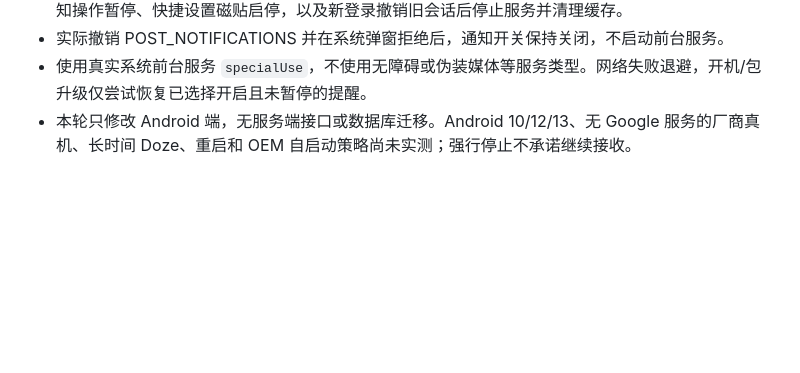
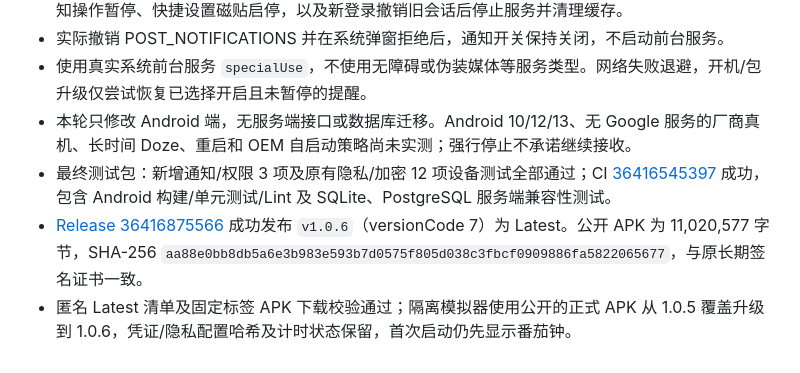
Before and after one commit to arcxya09/touch, a Markdown page: docs/verification.md, the part around the change. Drawn GitHub-style; blank space fills up the shorter version.

Commit message:
docs: record v1.0.6 notification and release verification

```diff
--- a/docs/verification.md
+++ b/docs/verification.md
@@ -102,3 +102,6 @@
 - 实际撤销 POST_NOTIFICATIONS 并在系统弹窗拒绝后，通知开关保持关闭，不启动前台服务。
 - 使用真实系统前台服务 `specialUse`，不使用无障碍或伪装媒体等服务类型。网络失败退避，开机/包升级仅尝试恢复已选择开启且未暂停的提醒。
 - 本轮只修改 Android 端，无服务端接口或数据库迁移。Android 10/12/13、无 Google 服务的厂商真机、长时间 Doze、重启和 OEM 自启动策略尚未实测；强行停止不承诺继续接收。
+- 最终测试包：新增通知/权限 3 项及原有隐私/加密 12 项设备测试全部通过；CI [36416545397](https://github.com/arcxya09/touch/actions/runs/36416545397) 成功，包含 Android 构建/单元测试/Lint 及 SQLite、PostgreSQL 服务端兼容性测试。
+- [Release 36416875566](https://github.com/arcxya09/touch/actions/runs/36416875566) 成功发布 `v1.0.6`（versionCode 7）为 Latest。公开 APK 为 11,020,577 字节，SHA-256 `aa88e0bb8db5a6e3b983e593b7d0575f805d038c3fbcf0909886fa5822065677`，与原长期签名证书一致。
+- 匿名 Latest 清单及固定标签 APK 下载校验通过；隔离模拟器使用公开的正式 APK 从 1.0.5 覆盖升级到 1.0.6，凭证/隐私配置哈希及计时状态保留，首次启动仍先显示番茄钟。
```
